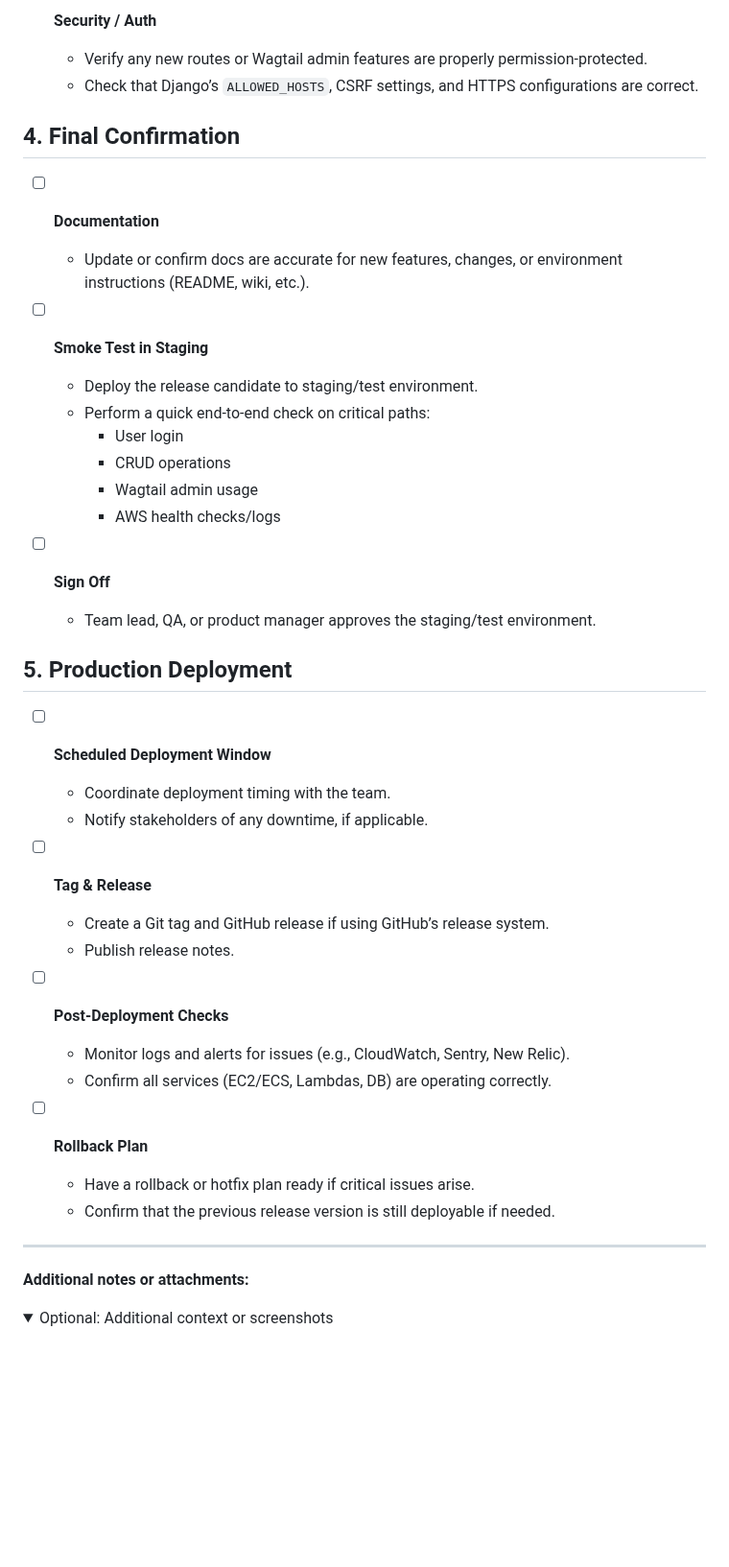
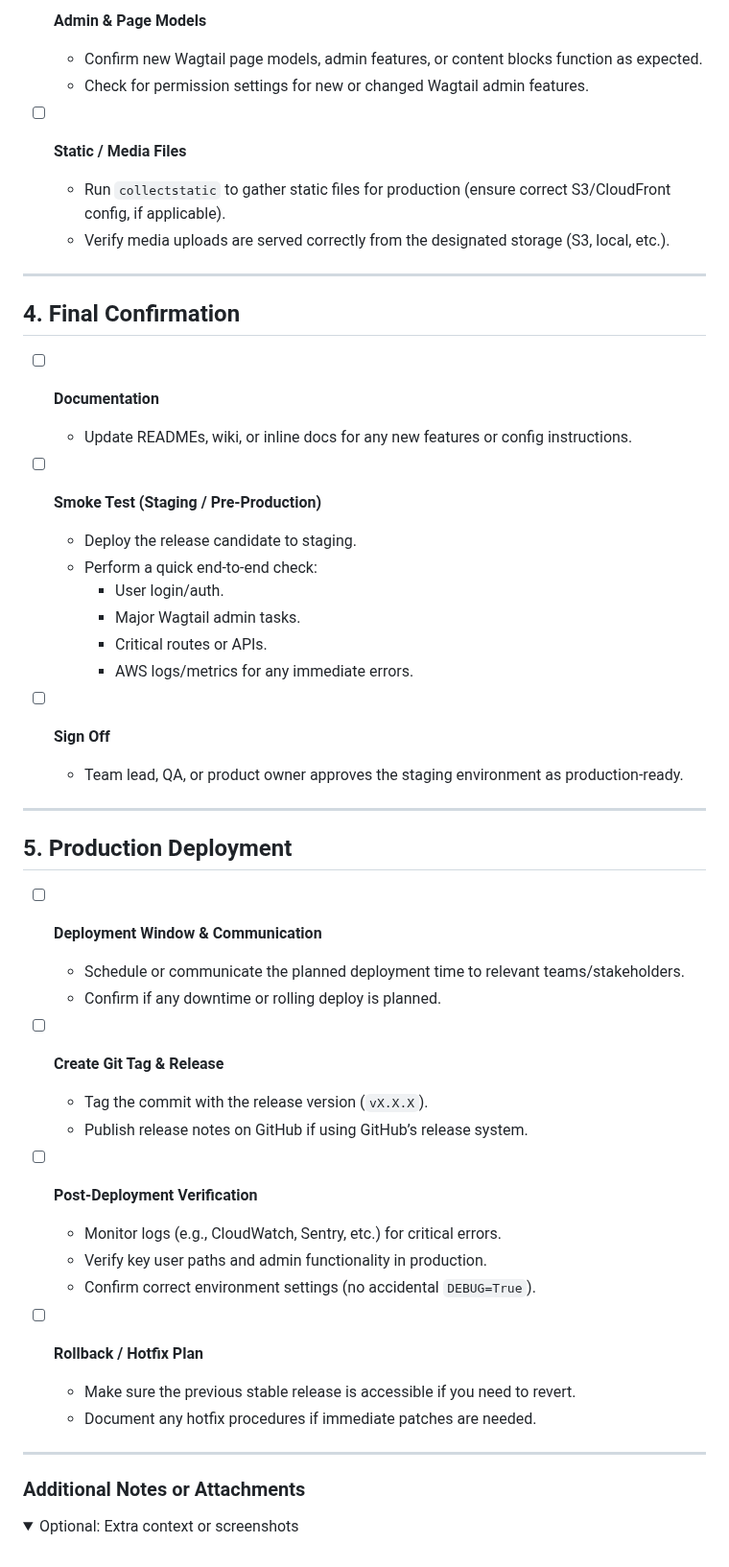
Before and after one commit to guruparan18/compare-web, a Markdown page: .github/ISSUE_TEMPLATE/release-checklist.md, the part around one of its changes. Shown at 96% size. GitHub-like rendering; folded sections open; blank space fills up the shorter version.

```diff
--- a/.github/ISSUE_TEMPLATE/release-checklist.md
+++ b/.github/ISSUE_TEMPLATE/release-checklist.md
@@ -68,45 +105,55 @@ Use this checklist to ensure all release tasks are completed before deployment.
 
-- [ ] **Security / Auth**
-  - Verify any new routes or Wagtail admin features are properly permission-protected.
-  - Check that Django’s `ALLOWED_HOSTS`, CSRF settings, and HTTPS configurations are correct.
+- [ ] **Admin & Page Models**
+  - Confirm new Wagtail page models, admin features, or content blocks function as expected.
+  - Check for permission settings for new or changed Wagtail admin features.
+
+- [ ] **Static / Media Files**
+  - Run `collectstatic` to gather static files for production (ensure correct S3/CloudFront config, if applicable).
+  - Verify media uploads are served correctly from the designated storage (S3, local, etc.).
+
+---
 
 ## 4. Final Confirmation
 
 - [ ] **Documentation**
-  - Update or confirm docs are accurate for new features, changes, or environment instructions (README, wiki, etc.).
+  - Update READMEs, wiki, or inline docs for any new features or config instructions.
 
-- [ ] **Smoke Test in Staging**
-  - Deploy the release candidate to staging/test environment.
-  - Perform a quick end-to-end check on critical paths:
-    - User login
-    - CRUD operations
-    - Wagtail admin usage
-    - AWS health checks/logs
+- [ ] **Smoke Test (Staging / Pre-Production)**
+  - Deploy the release candidate to staging.
+  - Perform a quick end-to-end check:
+    - User login/auth.
+    - Major Wagtail admin tasks.
+    - Critical routes or APIs.
+    - AWS logs/metrics for any immediate errors.
 
 - [ ] **Sign Off**
-  - Team lead, QA, or product manager approves the staging/test environment.
+  - Team lead, QA, or product owner approves the staging environment as production-ready.
+
+---
 
 ## 5. Production Deployment
 
-- [ ] **Scheduled Deployment Window**
-  - Coordinate deployment timing with the team.
-  - Notify stakeholders of any downtime, if applicable.
+- [ ] **Deployment Window & Communication**
+  - Schedule or communicate the planned deployment time to relevant teams/stakeholders.
+  - Confirm if any downtime or rolling deploy is planned.
 
-- [ ] **Tag & Release**
-  - Create a Git tag and GitHub release if using GitHub’s release system.
-  - Publish release notes.
+- [ ] **Create Git Tag & Release**
+  - Tag the commit with the release version (`vX.X.X`).
+  - Publish release notes on GitHub if using GitHub’s release system.
 
-- [ ] **Post-Deployment Checks**
-  - Monitor logs and alerts for issues (e.g., CloudWatch, Sentry, New Relic).
-  - Confirm all services (EC2/ECS, Lambdas, DB) are operating correctly.
+- [ ] **Post-Deployment Verification**
+  - Monitor logs (e.g., CloudWatch, Sentry, etc.) for critical errors.
+  - Verify key user paths and admin functionality in production.
+  - Confirm correct environment settings (no accidental `DEBUG=True`).
 
-- [ ] **Rollback Plan**
-  - Have a rollback or hotfix plan ready if critical issues arise.
-  - Confirm that the previous release version is still deployable if needed.
+- [ ] **Rollback / Hotfix Plan**
+  - Make sure the previous stable release is accessible if you need to revert.
+  - Document any hotfix procedures if immediate patches are needed.
 
 ---
 
-**Additional notes or attachments:**
+### Additional Notes or Attachments
+
 <details>
-<summary>Optional: Additional context or screenshots</summary>
+<summary>Optional: Extra context or screenshots</summary>
 
```
Also changed, not shown: other parts of .github/ISSUE_TEMPLATE/release-checklist.md (+69 -32 lines).
